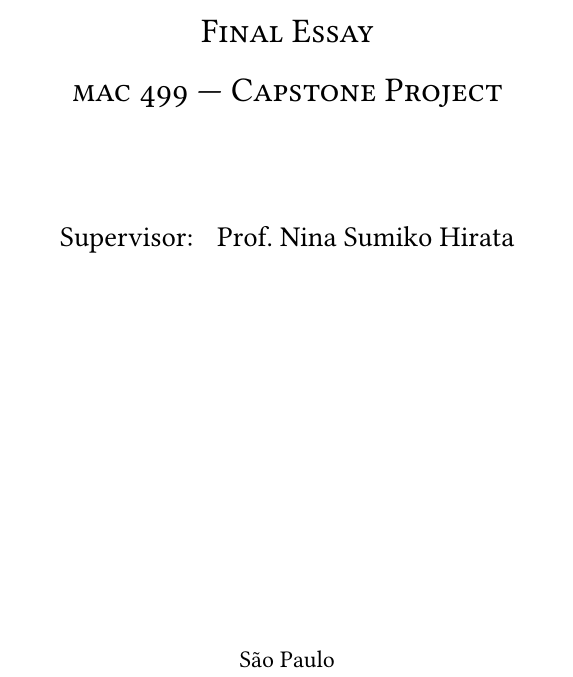
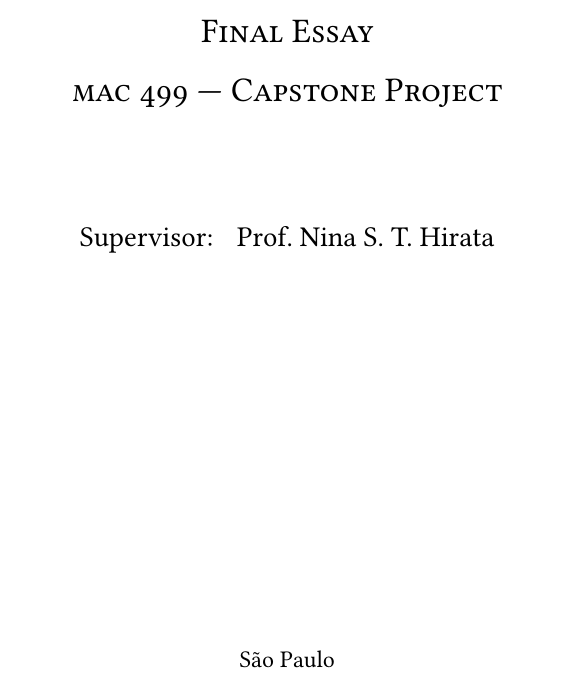
Before and after one commit to TCC-Conv-Explain/thesis, a LaTeX thesis (tese.tex): part of page 1 of 14, cut so that both start at the same text. Compiled offline with pdfLaTeX.

Commit message:
fix supervisor name

```diff
--- a/tese.tex
+++ b/tese.tex
@@ -13,7 +13,7 @@
 \def\profa{Prof\kern.02em.\kern-.07emª\kern.07em}
 \def\dra{Dr\kern-.04em.\kern-.11emª\kern.07em}
 
-\orientador[fem]{Prof. Nina Sumiko Hirata}
+\orientador[fem]{Prof. Nina S. T. Hirata}
 
 \banca{
     \profa{} \dra{} Fulana de Tal (orientadora) -- IME-USP [sem ponto final],
```
